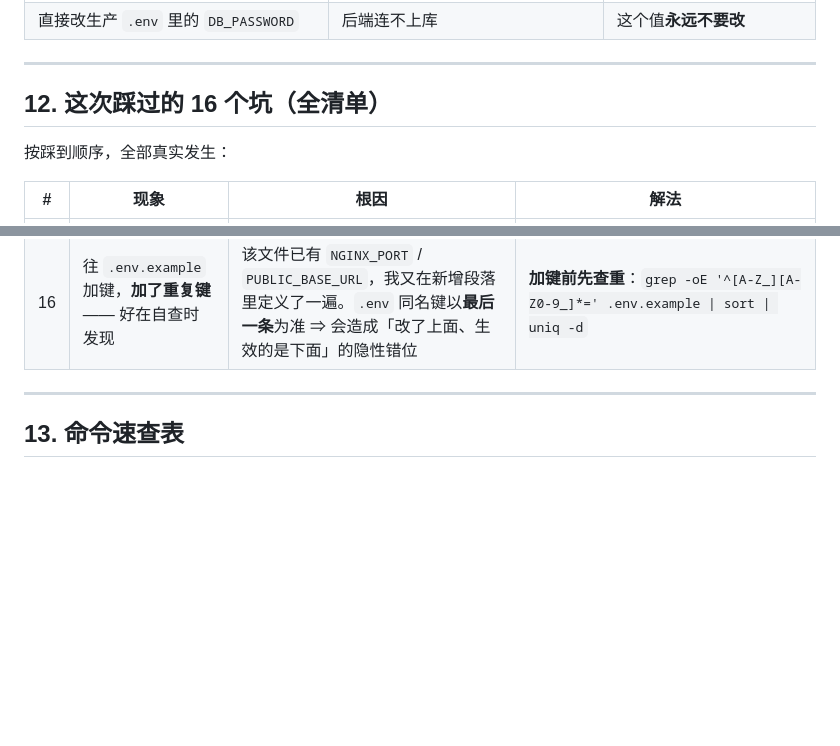
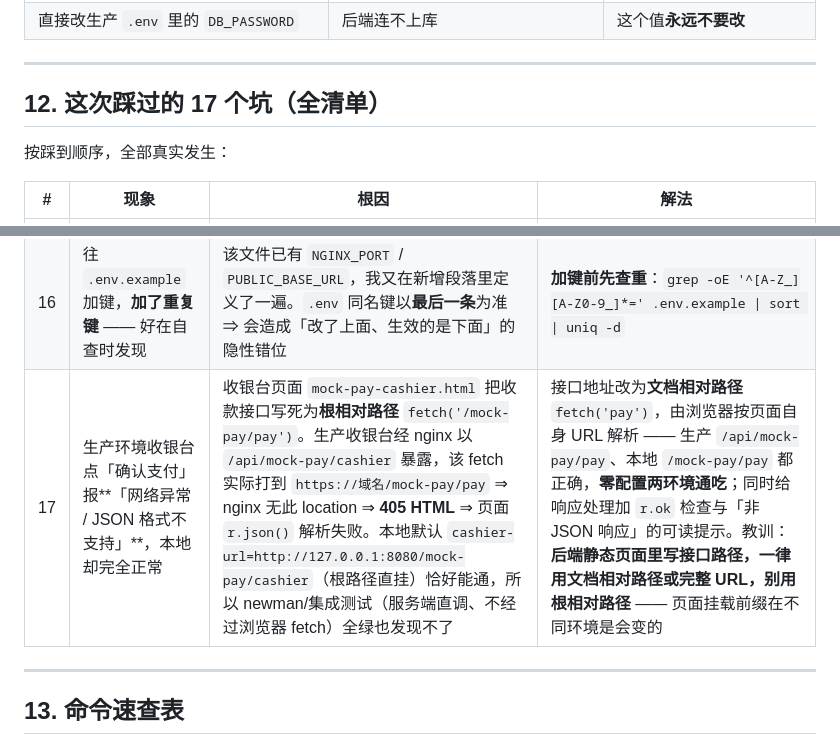
Before and after one commit to we1-230/PeakFlow, a Markdown page: docs/上线部署全流程.md, 2 parts joined by grey strips. Rendered like a GitHub page; blank space fills up the shorter version.

Commit message:
docs(deploy): 坑清单新增第 17 条：收银台根相对路径导致生产支付失败

```diff
--- a/docs/上线部署全流程.md
+++ b/docs/上线部署全流程.md
@@ -1001,7 +1001,7 @@ gunzip -c backups/peakflow_prod-20261017-031059.sql.gz | \
 
 ---
 
-## 12. 这次踩过的 16 个坑（全清单）
+## 12. 这次踩过的 17 个坑（全清单）
 
 按踩到顺序，全部真实发生：
 
@@ -1023,6 +1023,7 @@ gunzip -c backups/peakflow_prod-20261017-031059.sql.gz | \
 | 14 | nginx 报 `unhealthy`、`deploy.sh` 判定「有服务未就绪，部署中断」，**但站点其实完全正常** | 镜像里的 healthcheck 是 `wget http://127.0.0.1/healthz`；启用 HTTPS 后 80 端口一律 **301 跳转**，wget 默认**跟随跳转** ⇒ 容器内要解析域名走公网 hairpin ⇒ 失败 | 在 HTTPS 覆盖层里重定义 healthcheck，接受 `200\|301\|302` —— 健康检查要回答的是「nginx 还活着吗」，不是「业务接口通不通」 |
 | 15 | HSTS 在配置里写了，响应里却**没有**这个头 | 写在 TLS 模板的 **server 级**，而 `peakflow-locations.inc` 里凡是自己设过 `add_header` 的 location（`/assets/`、`= /index.html`）会丢弃 server 级**全部** `add_header` | 把 HSTS 挪进 `snippets/peakflow-security-headers.inc`，与其余 4 个头**同层级**。（在 `http://` 上多带该头无害：RFC 6797 §7.2 规定浏览器只在 HTTPS 上才认） |
 | 16 | 往 `.env.example` 加键，**加了重复键** —— 好在自查时发现 | 该文件已有 `NGINX_PORT` / `PUBLIC_BASE_URL`，我又在新增段落里定义了一遍。`.env` 同名键以**最后一条**为准 ⇒ 会造成「改了上面、生效的是下面」的隐性错位 | **加键前先查重**：`grep -oE '^[A-Z_][A-Z0-9_]*=' .env.example \| sort \| uniq -d` |
+| 17 | 生产环境收银台点「确认支付」报**「网络异常 / JSON 格式不支持」**，本地却完全正常 | 收银台页面 `mock-pay-cashier.html` 把收款接口写死为**根相对路径** `fetch('/mock-pay/pay')`。生产收银台经 nginx 以 `/api/mock-pay/cashier` 暴露，该 fetch 实际打到 `https://域名/mock-pay/pay` ⇒ nginx 无此 location ⇒ **405 HTML** ⇒ 页面 `r.json()` 解析失败。本地默认 `cashier-url=http://127.0.0.1:8080/mock-pay/cashier`（根路径直挂）恰好能通，所以 newman/集成测试（服务端直调、不经过浏览器 fetch）全绿也发现不了 | 接口地址改为**文档相对路径** `fetch('pay')`，由浏览器按页面自身 URL 解析 —— 生产 `/api/mock-pay/pay`、本地 `/mock-pay/pay` 都正确，**零配置两环境通吃**；同时给响应处理加 `r.ok` 检查与「非 JSON 响应」的可读提示。教训：**后端静态页面里写接口路径，一律用文档相对路径或完整 URL，别用根相对路径** —— 页面挂载前缀在不同环境是会变的 |
 
 ---
 
```
